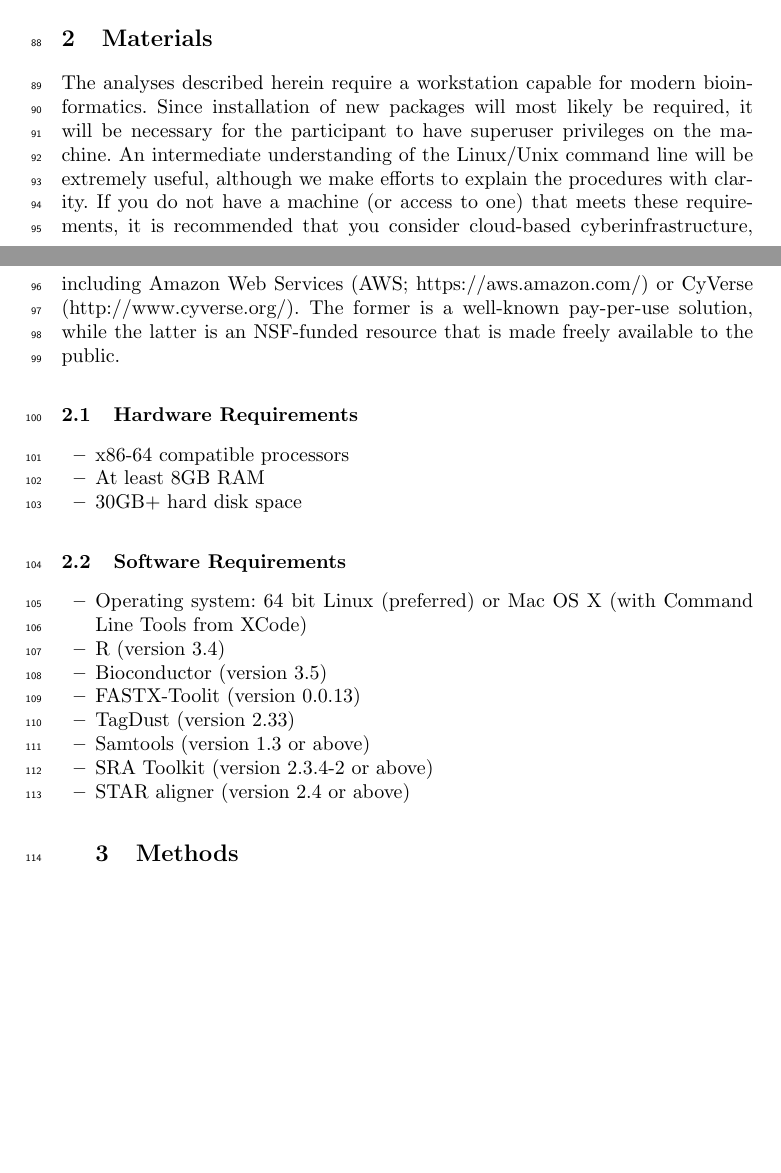
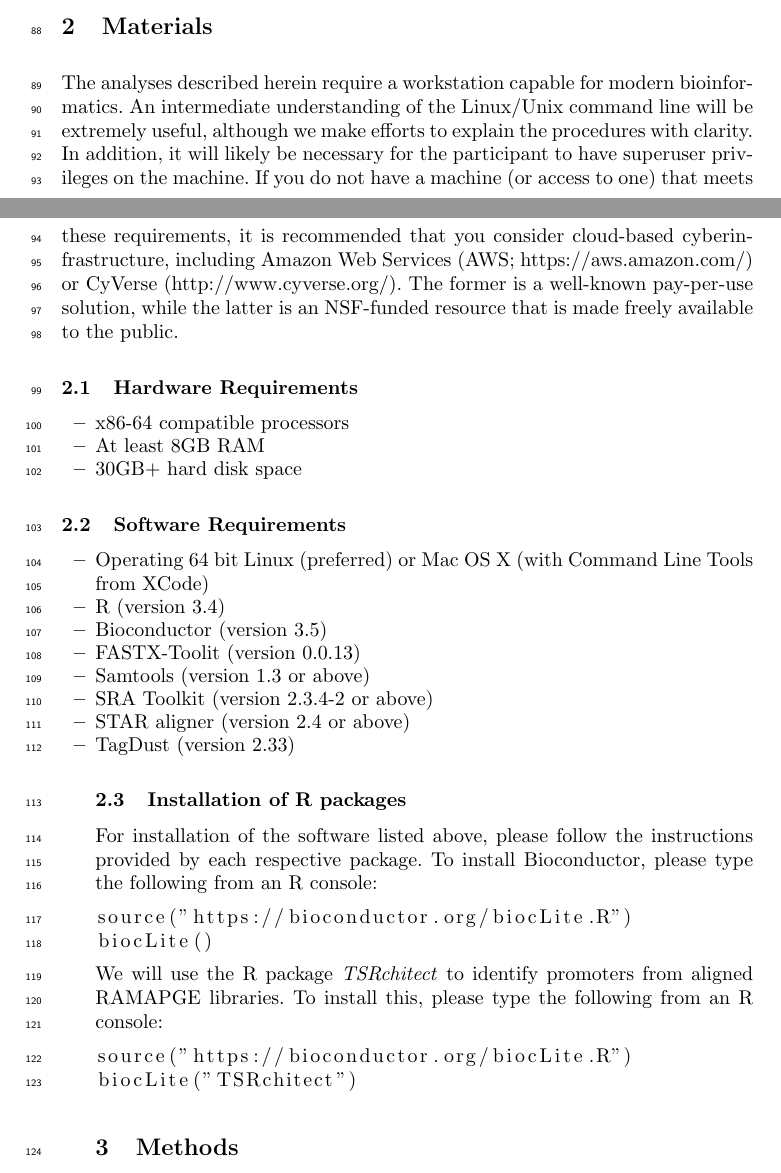
Before and after one commit to rtraborn/InsectChapter, a LaTeX paper (bookchapter.tex): two parts of pages 3 and 4 of 7 before the commit and two parts of pages 3 and 4 of 8 after it, joined at a grey line, cut so that both start at the same text, the shorter picture padded with empty space. Compiled offline with pdfLaTeX.

Commit message:
Added more to Materials

```diff
--- a/bookchapter.tex
+++ b/bookchapter.tex
@@ -23,6 +23,7 @@
 \usepackage{graphicx}
 \usepackage{authblk}
 \usepackage{lineno}
+\usepackage{listings}
 
 %\urldef{\mailsa}\path|{rtraborn, |
 %\urldef{\mailsb}\path|vbrendel}@indiana.edu|
@@ -148,8 +149,7 @@ In closing, we will consider further applications of this data and discuss the u
 \section{Materials}
 
 The analyses described herein require a workstation capable for modern bioinformatics.
-Since installation of new packages will most likely be required, it will be necessary for the participant to have superuser privileges on the machine.
-An intermediate understanding of the Linux/Unix command line will be extremely useful, although we make efforts to explain the procedures with clarity.
+An intermediate understanding of the Linux/Unix command line will be extremely useful, although we make efforts to explain the procedures with clarity. In addition, it will likely be necessary for the participant to have superuser privileges on the machine.
 If you do not have a machine (or access to one) that meets these requirements, it is recommended that you consider cloud-based cyberinfrastructure, including Amazon Web Services (AWS; https://aws.amazon.com/) or CyVerse (http://www.cyverse.org/).
 The former is a well-known pay-per-use solution, while the latter is an NSF-funded resource that is made freely available to the public.
 
@@ -162,14 +162,32 @@ The former is a well-known pay-per-use solution, while the latter is an NSF-fund
 
 \subsection{Software Requirements}
 \begin{itemize}
-\item Operating system: 64 bit Linux (preferred) or Mac OS X (with Command Line Tools from XCode)
+\item Operating 64 bit Linux (preferred) or Mac OS X (with Command Line Tools from XCode)
 \item R (version 3.4)
 \item Bioconductor (version 3.5)
 \item FASTX-Toolit (version 0.0.13)
-\item TagDust (version 2.33)
 \item Samtools (version 1.3 or above)
 \item SRA Toolkit (version 2.3.4-2 or above)
 \item STAR aligner (version 2.4 or above)
+\item TagDust (version 2.33)
+
+\subsection{Installation of R packages}
+For installation of the software listed above, please follow the instructions provided by each respective package. To install Bioconductor, please type the following from an R console:
+
+\begin{lstlisting}
+source("https://bioconductor.org/biocLite.R")
+biocLite()
+\end{lstlisting}
+
+We will use the R package \textit{TSRchitect} to identify promoters from aligned RAMAPGE libraries. To install this, please type the following from an R console:
+
+\begin{lstlisting}
+source("https://bioconductor.org/biocLite.R")
+biocLite("TSRchitect")
+\end{lstlisting}
+
+
+
 
 \section{Methods}
 
```
Also changed, not shown: bookchapter.pdf.
